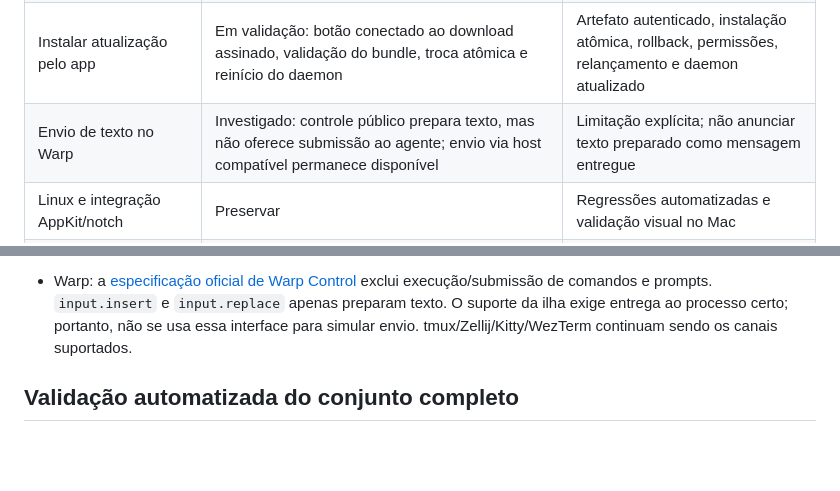
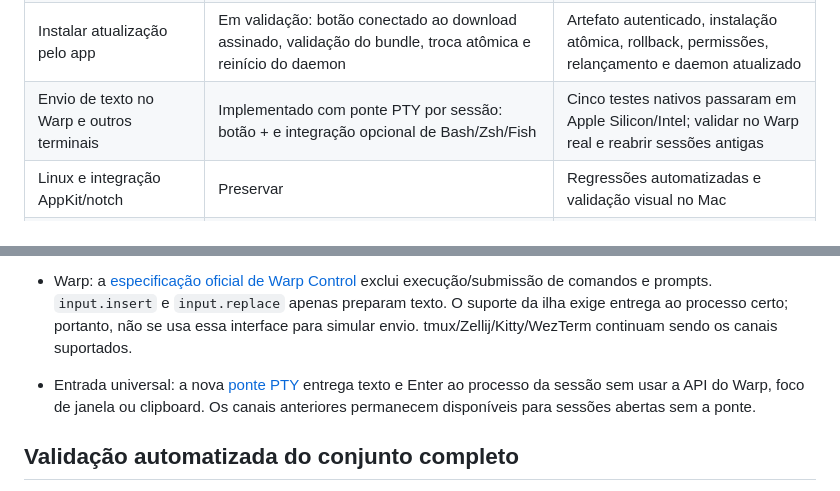
Before and after one commit to matheus-cintra/open-island, a Markdown page: docs/macos-parity.md, 2 parts joined by grey strips. Drawn GitHub-style; blank space fills up the shorter version.

```diff
--- a/docs/macos-parity.md
+++ b/docs/macos-parity.md
@@ -12,7 +12,7 @@ macOS 12+, Apple Silicon/Intel, português e integração com o notch.
 | Ocultar durante tela cheia | Em implementação: currentSystemPresentationOptions do aplicativo ativo | Tela cheia real, maximizada, troca de Spaces, várias telas e permissão recusada |
 | Abrir sessão no terminal preferido, incluindo Warp | Implementado: preferência persistente para Terminal, iTerm2, Warp, WezTerm e Kitty; validação nativa pendente | Escolha persistente, terminal ausente, caminhos especiais, recusa de Automação |
 | Instalar atualização pelo app | Em validação: botão conectado ao download assinado, validação do bundle, troca atômica e reinício do daemon | Artefato autenticado, instalação atômica, rollback, permissões, relançamento e daemon atualizado |
-| Envio de texto no Warp | Investigado: controle público prepara texto, mas não oferece submissão ao agente; envio via host compatível permanece disponível | Limitação explícita; não anunciar texto preparado como mensagem entregue |
+| Envio de texto no Warp e outros terminais | Implementado com ponte PTY por sessão: botão + e integração opcional de Bash/Zsh/Fish | Cinco testes nativos passaram em Apple Silicon/Intel; validar no Warp real e reabrir sessões antigas |
 | Linux e integração AppKit/notch | Preservar | Regressões automatizadas e validação visual no Mac |
 | Distribuição | DMGs por arquitetura, assinatura ad hoc, sem notarização | Bundle/daemon/sons, checksums, build e testes nativos |
 
@@ -48,6 +48,10 @@ macOS 12+, Apple Silicon/Intel, português e integração com o notch.
 
 - Warp: a [especificação oficial de Warp Control](https://github.com/warpdotdev/warp/blob/master/specs/warp-control-cli/PRODUCT.md) exclui execução/submissão de comandos e prompts. `input.insert` e `input.replace` apenas preparam texto. O suporte da ilha exige entrega ao processo certo; portanto, não se usa essa interface para simular envio. tmux/Zellij/Kitty/WezTerm continuam sendo os canais suportados.
 
+- Entrada universal: a nova [ponte PTY](terminal-input.md) entrega texto e Enter ao
+  processo da sessão sem usar a API do Warp, foco de janela ou clipboard. Os canais
+  anteriores permanecem disponíveis para sessões abertas sem a ponte.
+
 ## Validação automatizada do conjunto completo
 
 Build `2e980b62d2d5cb4ce0c0e228cbe3298e7c34f2d9`,
```
Also changed, not shown: docs/terminal-input.md (+12 -2 lines).
